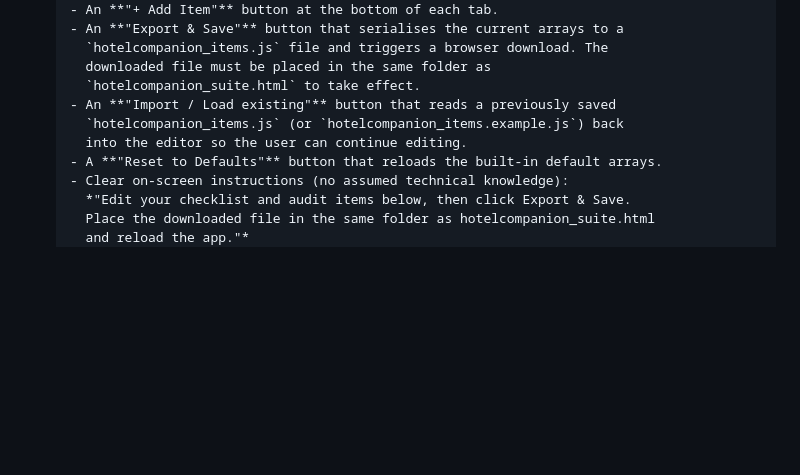
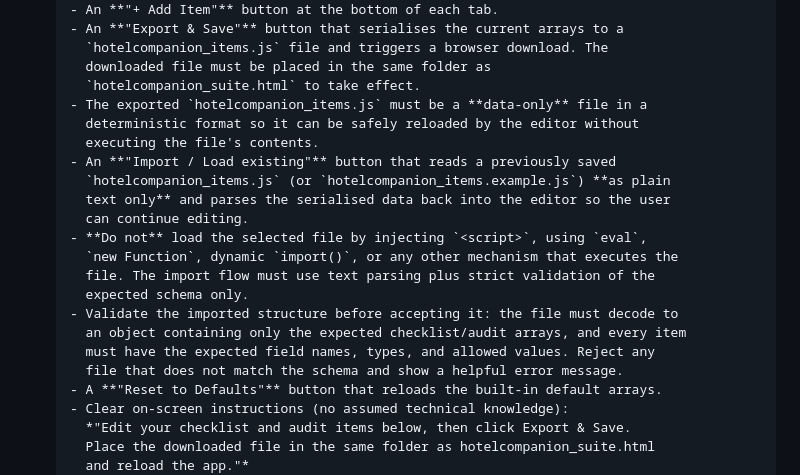
Before and after one commit to whizzsfe/nightsReceptionCompanion, a Markdown page: .github/copilot-instructions.md, the part around the change. GitHub-like rendering; blank space fills up the shorter version.

Commit message:
Update .github/copilot-instructions.md
Co-authored-by: Copilot <175728472+Copilot@users.noreply.github.com>

```diff
--- a/.github/copilot-instructions.md
+++ b/.github/copilot-instructions.md
@@ -532,9 +532,21 @@ Before considering the build complete, verify all of the following:
         `hotelcompanion_items.js` file and triggers a browser download. The
         downloaded file must be placed in the same folder as
         `hotelcompanion_suite.html` to take effect.
+      - The exported `hotelcompanion_items.js` must be a **data-only** file in a
+        deterministic format so it can be safely reloaded by the editor without
+        executing the file's contents.
       - An **"Import / Load existing"** button that reads a previously saved
-        `hotelcompanion_items.js` (or `hotelcompanion_items.example.js`) back
-        into the editor so the user can continue editing.
+        `hotelcompanion_items.js` (or `hotelcompanion_items.example.js`) **as plain
+        text only** and parses the serialised data back into the editor so the user
+        can continue editing.
+      - **Do not** load the selected file by injecting `<script>`, using `eval`,
+        `new Function`, dynamic `import()`, or any other mechanism that executes the
+        file. The import flow must use text parsing plus strict validation of the
+        expected schema only.
+      - Validate the imported structure before accepting it: the file must decode to
+        an object containing only the expected checklist/audit arrays, and every item
+        must have the expected field names, types, and allowed values. Reject any
+        file that does not match the schema and show a helpful error message.
       - A **"Reset to Defaults"** button that reloads the built-in default arrays.
       - Clear on-screen instructions (no assumed technical knowledge):
         *"Edit your checklist and audit items below, then click Export & Save.
```
